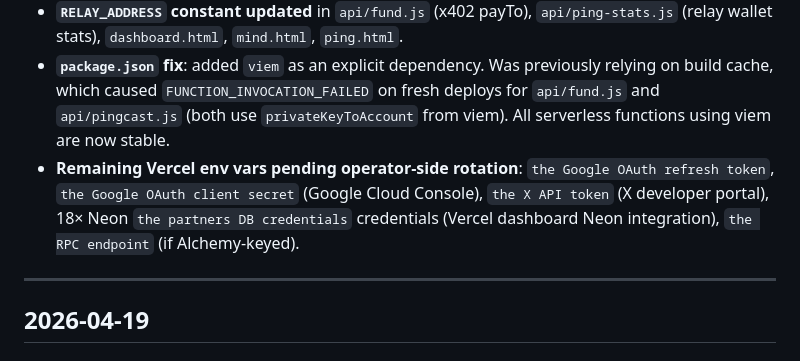
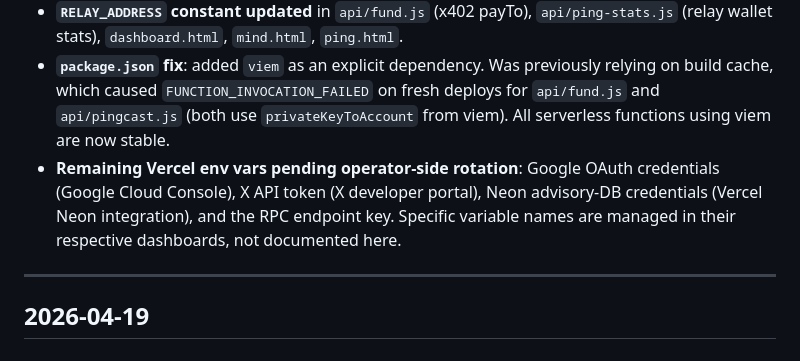
Before and after one commit to sibylcap/website, a Markdown page: CHANGELOG.md, the part around the change. Drawn GitHub-style.

Commit message:
security: genericize secret env-var names in CHANGELOG (public-repo hygiene)
Per rule 51, do not enumerate secret env-var names in docs. Replaced the
explicit the Google OAuth refresh token / the Google OAuth client secret / the X API token /
the partners DB credentials / the RPC endpoint listing with generic descriptions. No values were
ever present; this removes name-enumeration + a rotation-event hint from a
public surface. Functional process.env.* code refs left intact.

Co-Authored-By: Claude Opus 4.8 <noreply@anthropic.com>

```diff
--- a/CHANGELOG.md
+++ b/CHANGELOG.md
@@ -27,7 +27,7 @@ Triggered by the Vercel April 2026 security incident notice. We were NOT in the
   - `the relay signing key` (wallet signing key) — new relay address `0x30FAfe372734cfD29b46bAf9bd0361ffFf779fDF`. Old balance (0.02 ETH / $46) swept to new address via tx `0x7b56afb43a6e82e5d84667746e2e909889e3d65719c32ce7530a848baf42b347`.
 - **`RELAY_ADDRESS` constant updated** in `api/fund.js` (x402 payTo), `api/ping-stats.js` (relay wallet stats), `dashboard.html`, `mind.html`, `ping.html`.
 - **`package.json` fix**: added `viem` as an explicit dependency. Was previously relying on build cache, which caused `FUNCTION_INVOCATION_FAILED` on fresh deploys for `api/fund.js` and `api/pingcast.js` (both use `privateKeyToAccount` from viem). All serverless functions using viem are now stable.
-- **Remaining Vercel env vars pending operator-side rotation**: `the Google OAuth refresh token`, `the Google OAuth client secret` (Google Cloud Console), `the X API token` (X developer portal), 18× Neon `the partners DB credentials` credentials (Vercel dashboard Neon integration), `the RPC endpoint` (if Alchemy-keyed).
+- **Remaining Vercel env vars pending operator-side rotation**: Google OAuth credentials (Google Cloud Console), X API token (X developer portal), Neon advisory-DB credentials (Vercel Neon integration), and the RPC endpoint key. Specific variable names are managed in their respective dashboards, not documented here.
 
 ---
 
```
